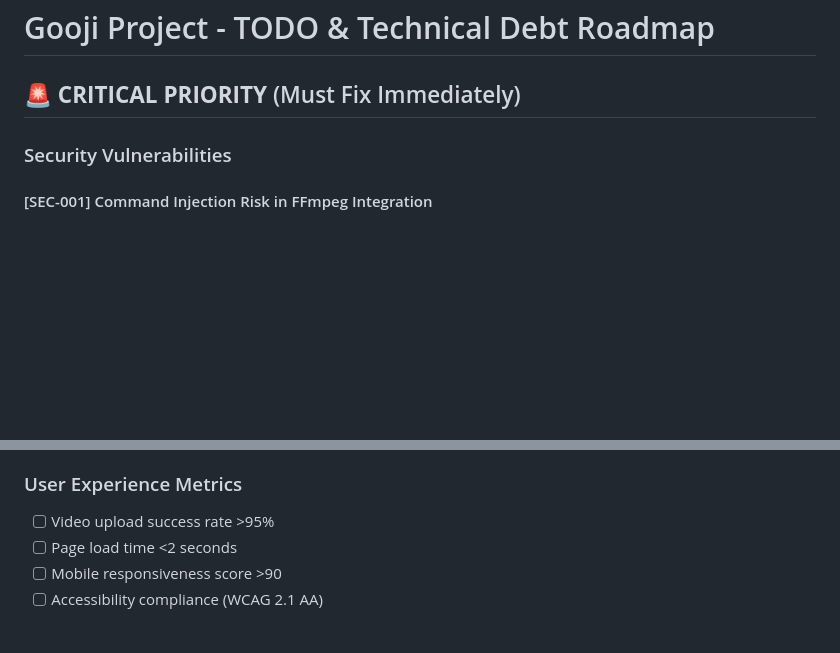
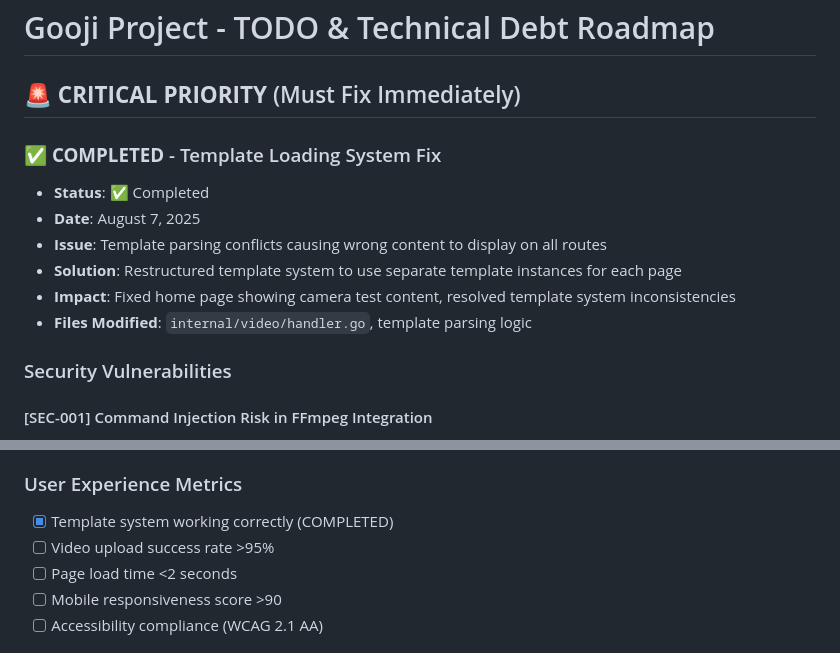
Before and after one commit to jonesrussell/gooji, a Markdown page: TODO.md, 2 parts joined by grey strips. GitHub-like rendering; blank space fills up the shorter version.

```diff
--- a/TODO.md
+++ b/TODO.md
@@ -1,6 +1,14 @@
 # Gooji Project - TODO & Technical Debt Roadmap
 
 ## 🚨 **CRITICAL PRIORITY** (Must Fix Immediately)
+
+### ✅ **COMPLETED** - Template Loading System Fix
+- **Status**: ✅ Completed
+- **Date**: August 7, 2025
+- **Issue**: Template parsing conflicts causing wrong content to display on all routes
+- **Solution**: Restructured template system to use separate template instances for each page
+- **Impact**: Fixed home page showing camera test content, resolved template system inconsistencies
+- **Files Modified**: `internal/video/handler.go`, template parsing logic
 
 ### Security Vulnerabilities
 
@@ -705,6 +747,7 @@ type Metrics struct {
 - [ ] Rate limiting prevents >99% of abuse attempts
 
 ### User Experience Metrics
+- [x] Template system working correctly (COMPLETED)
 - [ ] Video upload success rate >95%
 - [ ] Page load time <2 seconds
 - [ ] Mobile responsiveness score >90
```
Also changed, not shown: other parts of TODO.md (+42 -2 lines).
